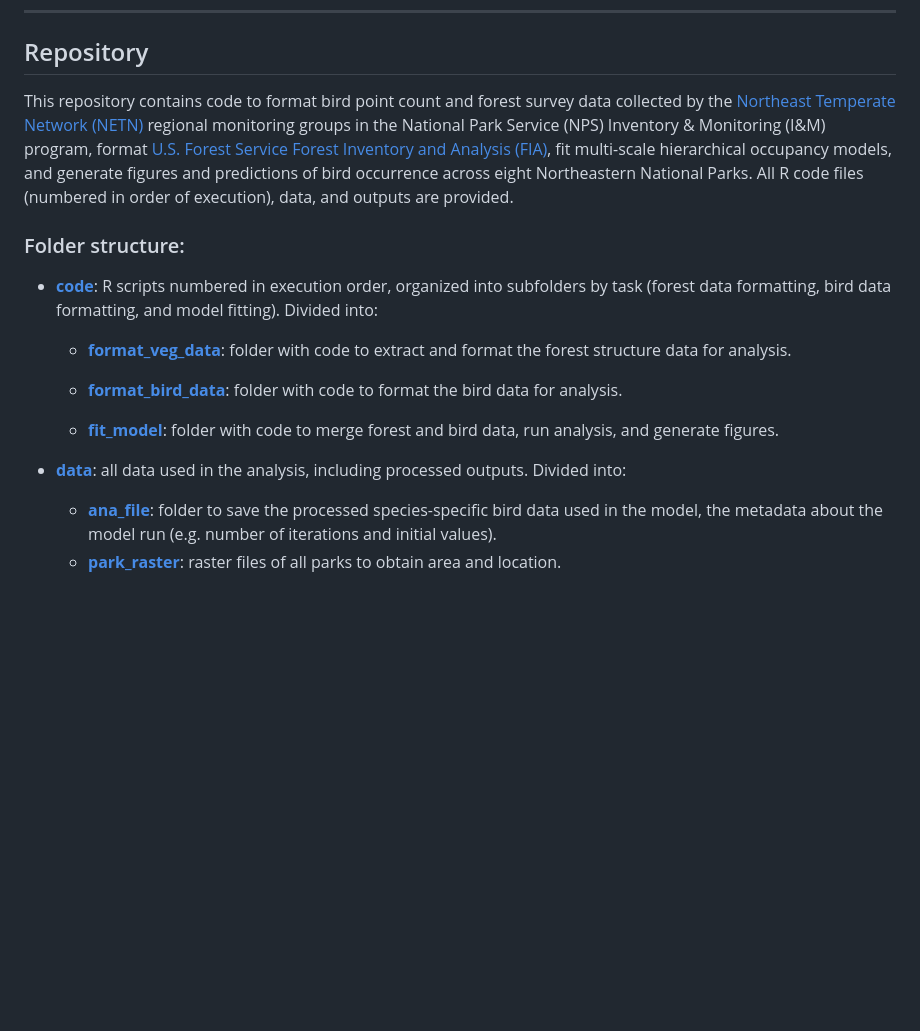
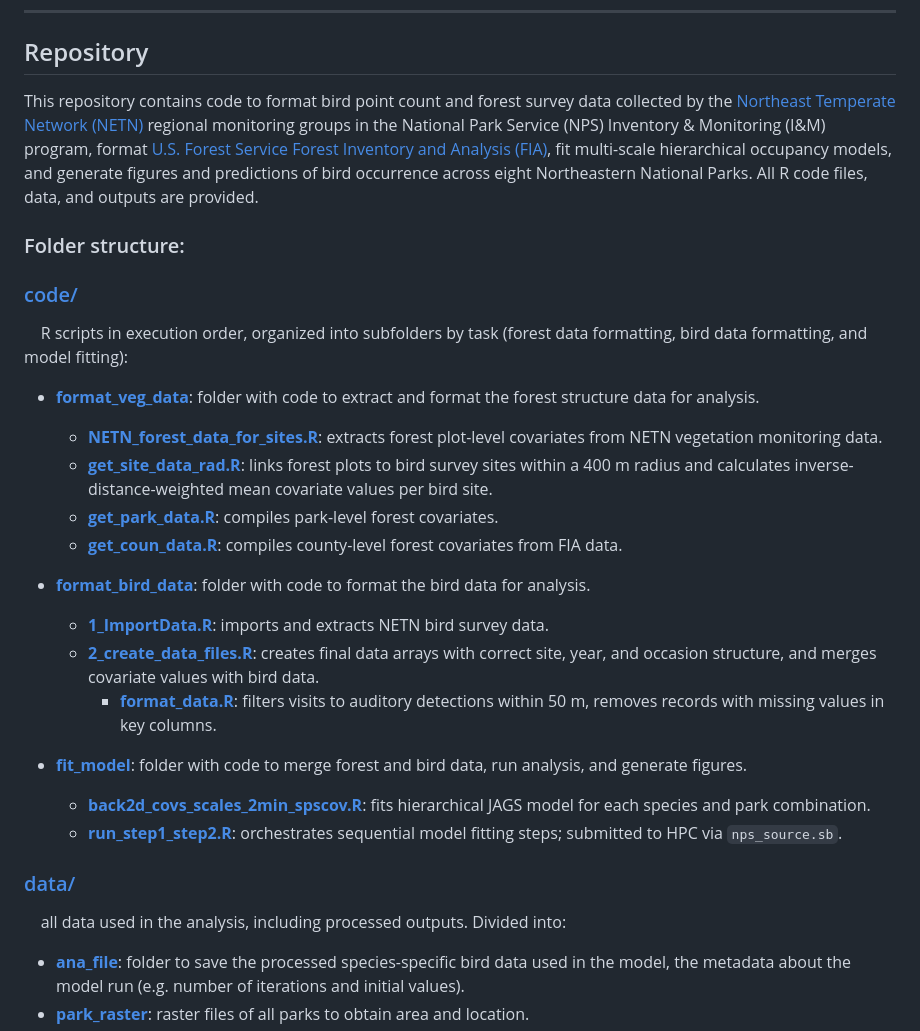
Before and after one commit to br-amaral/NPS_bird, a Markdown page: README.md, the part around one of its changes. Rendered like a GitHub page; blank space fills up the shorter version.

Commit message:
Clarify repository contents and folder structure
Updated the README to clarify repository contents and folder structure.

```diff
--- a/README.md
+++ b/README.md
@@ -31,20 +31,30 @@ Amaral, B. R.; Doser, J. W.; Weed, A.; Miller, K.; & Zipkin, E. F. (2026). Prote
 --------------------------------------
 ## Repository
 
-This repository contains code to format bird point count and forest survey data collected by the <a href="https://www.nps.gov/im/netn/index.htm" target="_blank" rel="noopener noreferrer">Northeast Temperate Network (NETN)</a> regional monitoring groups in the National Park Service (NPS) Inventory & Monitoring (I&M) program, format <a href="https://research.fs.usda.gov/programs/fia" target="_blank" rel="noopener noreferrer">U.S. Forest Service Forest Inventory and Analysis (FIA)</a>, fit multi-scale hierarchical occupancy models, and generate figures and predictions of bird occurrence across eight Northeastern National Parks. All R code files (numbered in order of execution), data, and outputs are provided.
+This repository contains code to format bird point count and forest survey data collected by the <a href="https://www.nps.gov/im/netn/index.htm" target="_blank" rel="noopener noreferrer">Northeast Temperate Network (NETN)</a> regional monitoring groups in the National Park Service (NPS) Inventory & Monitoring (I&M) program, format <a href="https://research.fs.usda.gov/programs/fia" target="_blank" rel="noopener noreferrer">U.S. Forest Service Forest Inventory and Analysis (FIA)</a>, fit multi-scale hierarchical occupancy models, and generate figures and predictions of bird occurrence across eight Northeastern National Parks. All R code files, data, and outputs are provided.
 
 ### Folder structure:
 
-- **[code](#code)**: R scripts numbered in execution order, organized into subfolders by task (forest data formatting, bird data formatting, and model fitting). Divided into:
+### [code/](#code)
+&nbsp;&nbsp;&nbsp;&nbsp;R scripts in execution order, organized into subfolders by task (forest data formatting, bird data formatting, and model fitting):
 
   - **[format_veg_data](#format_veg_data)**: folder with code to extract and format the forest structure data for analysis.
+    - **[NETN_forest_data_for_sites.R](./code/format_veg_data/NETN_forest_data_for_sites.R)**: extracts forest plot-level covariates from NETN vegetation monitoring data.
+    - **[get_site_data_rad.R](./code/format_veg_data/get_site_data_rad.R)**: links forest plots to bird survey sites within a 400 m radius and calculates inverse-distance-weighted mean covariate values per bird site.
+    - **[get_park_data.R](./code/format_veg_data/get_park_data.R)**: compiles park-level forest covariates.
+    - **[get_coun_data.R](./code/format_veg_data/get_coun_data.R)**: compiles county-level forest covariates from FIA data.
 
   - **[format_bird_data](#format_bird_data)**: folder with code to format the bird data for analysis.
+    - **[1_ImportData.R](./code/format_bird_data/1_ImportData.R)**: imports and extracts NETN bird survey data.
+    - **[2_create_data_files.R](./code/format_bird_data/2_create_data_files.R)**: creates final data arrays with correct site, year, and occasion structure, and merges covariate values with bird data.
+      - **[format_data.R](./code/format_bird_data/format_data.R)**: filters visits to auditory detections within 50 m, removes records with missing values in key columns.
 
   - **[fit_model](#fit_model)**: folder with code to merge forest and bird data, run analysis, and generate figures.
-&nbsp;
+    - **[back2d_covs_scales_2min_spscov.R](./code/fit_model/back2d_covs_scales_2min_spscov.R)**: fits hierarchical JAGS model for each species and park combination.
+    - **[run_step1_step2.R](./code/fit_model/run_step1_step2.R)**: orchestrates sequential model fitting steps; submitted to HPC via `nps_source.sb`.
 
-- **[data](#data)**: all data used in the analysis, including processed outputs. Divided into:
+### [data/](#data)
+&nbsp;&nbsp;&nbsp;&nbsp;all data used in the analysis, including processed outputs. Divided into:
   - **[ana_file](#ana_file)**: folder to save the processed species-specific bird data used in the model, the metadata about the model run (e.g. number of iterations and initial values).
   - **[park_raster](#park_raster)**: raster files of all parks to obtain area and location.
   - **[NETN-forest](#NETN-forest)**: forest data collected by the NPS within parks.
```
Also changed, not shown: other parts of README.md (+24 -22 lines).
